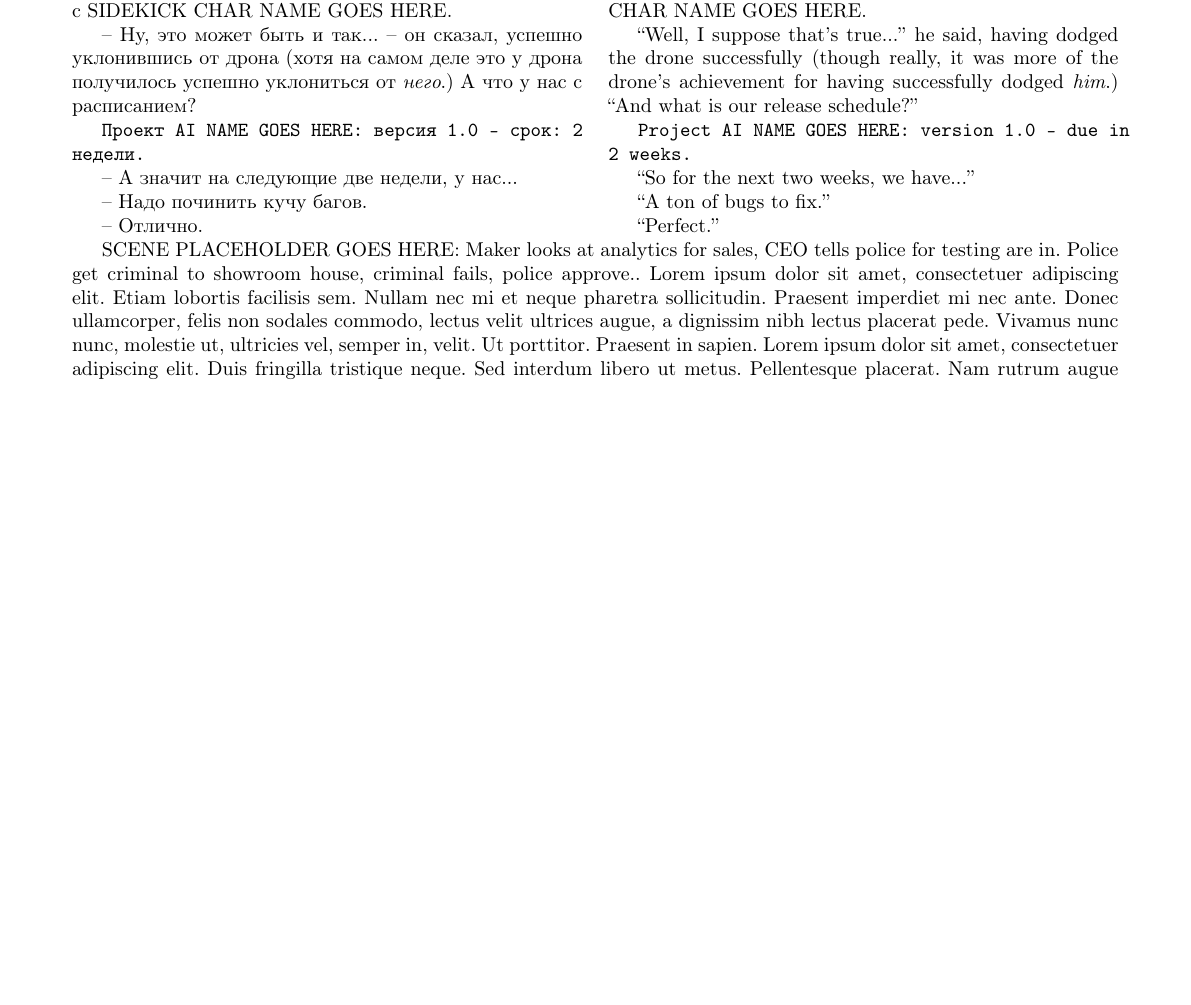
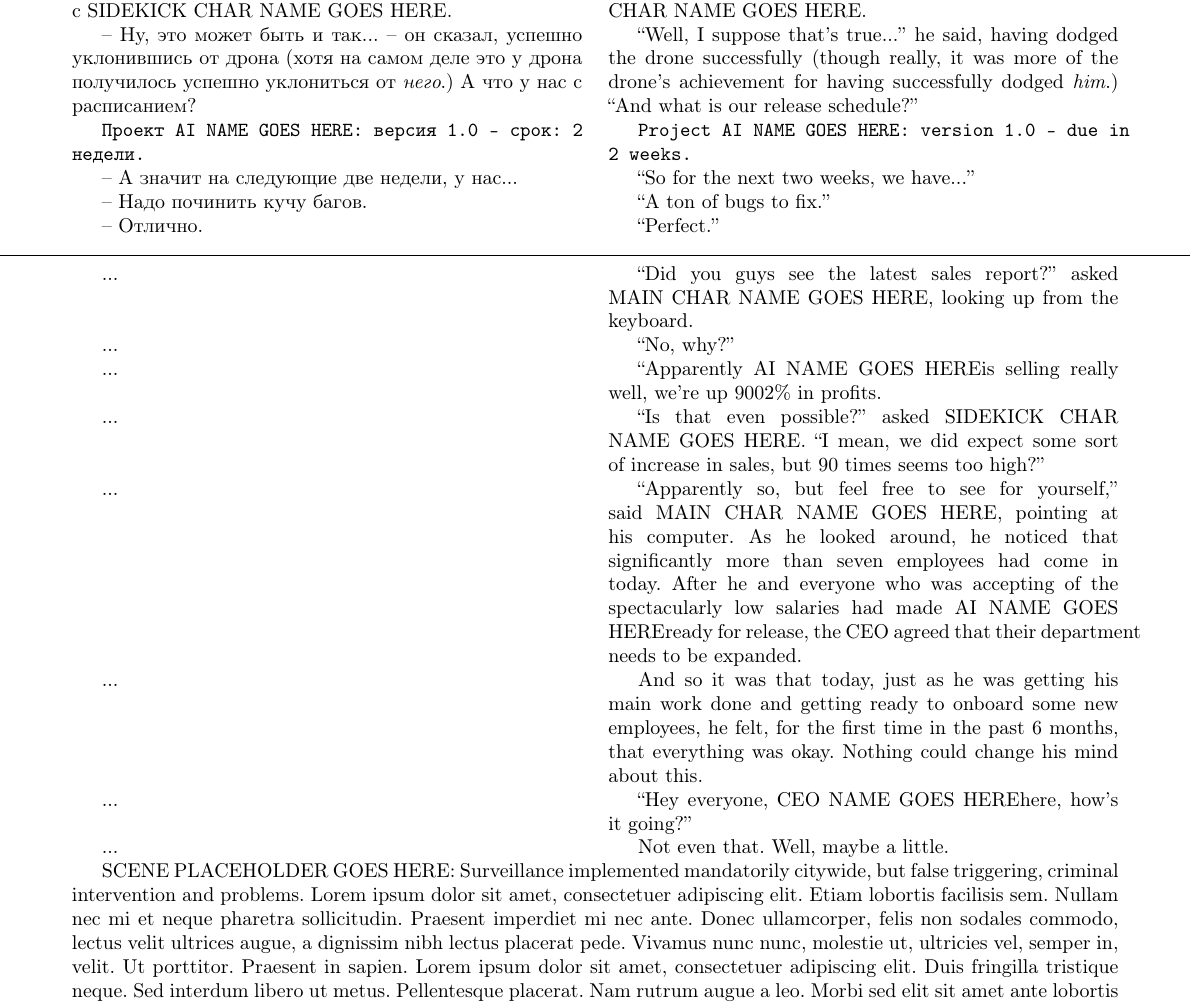
Before and after one commit to danya02/slon-2019-summer-lit-club, a LaTeX document (main.tex): part of page 3 of 3 before the commit and part of page 3 of 4 after it, cut so that both start at the same text, the shorter picture padded with empty space. Compiled offline with pdfLaTeX.

Commit message:
Starting chapter 2.

```diff
--- a/main.tex
+++ b/main.tex
@@ -109,9 +109,19 @@ creator sees stats, is shocked, decides to disable and release as open-source
 
 \lang{-- Отлично.}{``Perfect.''}
 
+\noindent\makebox[\linewidth]{\rule{\paperwidth}{0.4pt}}
 
+\lang{...}{``Did you guys see the latest sales report?'' asked \mainname, looking up from the keyboard.}
+\lang{...}{``No, why?''}
+\lang{...}{``Apparently \ainame is selling really well, we're up 9002\% in profits.}
+\lang{...}{``Is that even possible?'' asked \auxname. ``I mean, we did expect some sort of increase in sales, but 90 times seems too high?''}
+\lang{...}{``Apparently so, but feel free to see for yourself,'' said \mainname, pointing at his computer. As he looked around, he noticed that significantly more than seven employees had come in today. After he and everyone who was accepting of the spectacularly low salaries had made \ainame ready for release, the CEO agreed that their department needs to be expanded.}
+\lang{...}{And so it was that today, just as he was getting his main work done and getting ready to onboard some new employees, he felt, for the first time in the past 6 months, that everything was okay. Nothing could change his mind about this.}
+\lang{...}{``Hey everyone, \ceoname here, how's it going?''}
+\lang{...}{Not even that. Well, maybe a little.}
 
-\sceneplaceholder{Maker looks at analytics for sales, CEO tells police for testing are in. Police get criminal to showroom house, criminal fails, police approve.}
+\sceneplaceholder{Surveillance implemented mandatorily citywide, but false triggering, criminal intervention and problems}
+}
 
 \sceneplaceholder{Surveillance implemented mandatorily citywide, but false triggering, criminal intervention and problems}
 
```
